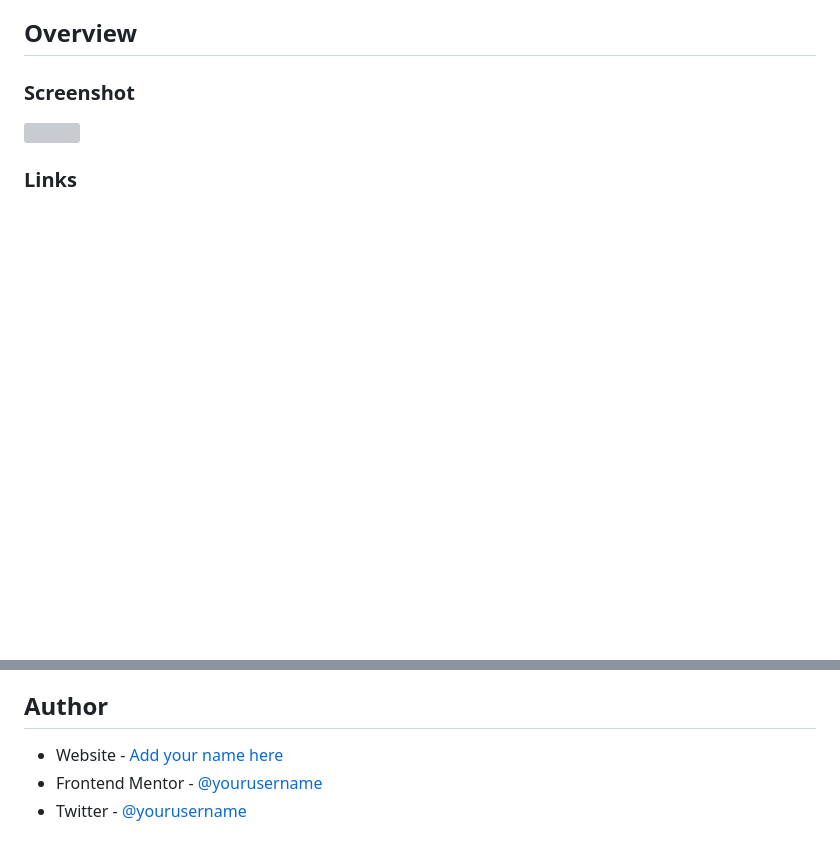
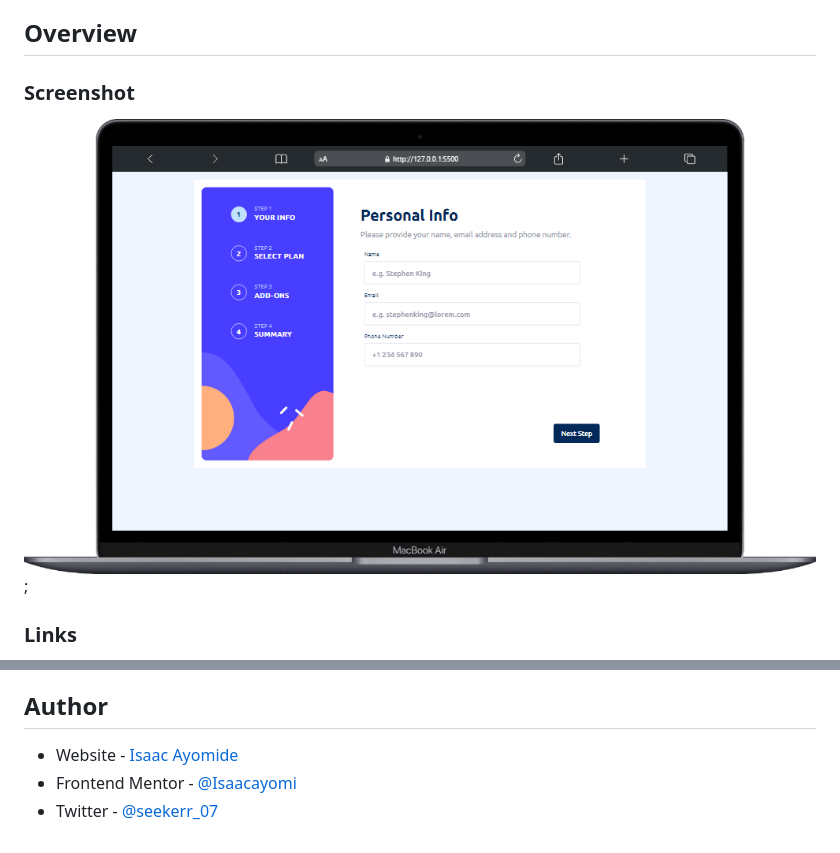
Before and after one commit to Isaacayomi/multi-step-form, a Markdown page: README.md, 2 parts joined by grey strips. GitHub-like rendering; pictures changed too: images/Project Screenshot.png (added); blank space fills up the shorter version; grey boxes are pictures that could not be loaded.

```diff
--- a/README.md
+++ b/README.md
@@ -13,7 +13,7 @@
 
 ### Screenshot
 
-![](./screenshot.jpg)
+![](./images/Project%20Screenshot.png);
 
 
 ### Links
@@ -32,6 +32,6 @@
 
 ## Author
 
-- Website - [Add your name here](https://www.your-site.com)
-- Frontend Mentor - [@yourusername](https://www.frontendmentor.io/profile/yourusername)
-- Twitter - [@yourusername](https://www.twitter.com/yourusername)
+- Website - [Isaac Ayomide](https://github.com/Isaacayomi)
+- Frontend Mentor - [@Isaacayomi](https://www.frontendmentor.io/profile/Isaacayomi)
+- Twitter - [@seekerr_07](https://www.twitter.com/seekerr_07)
```
Also changed, not shown: other parts of README.md (+2 -2 lines).
